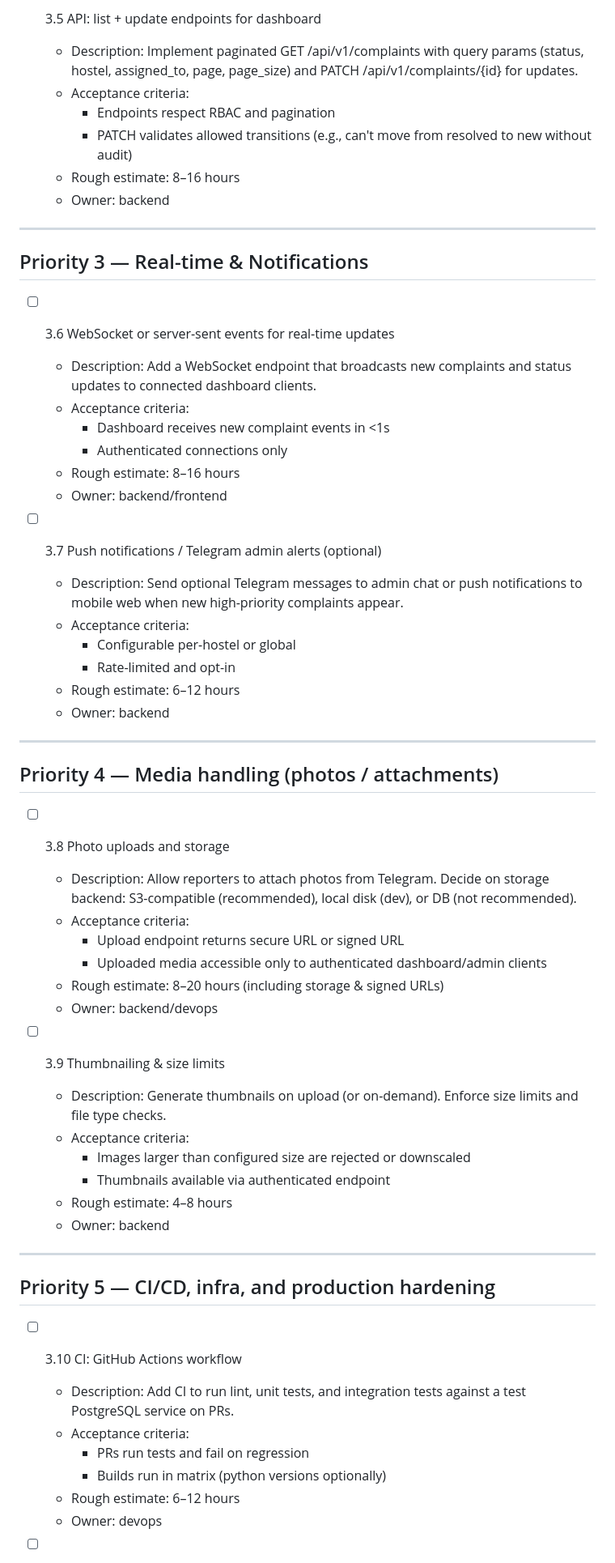
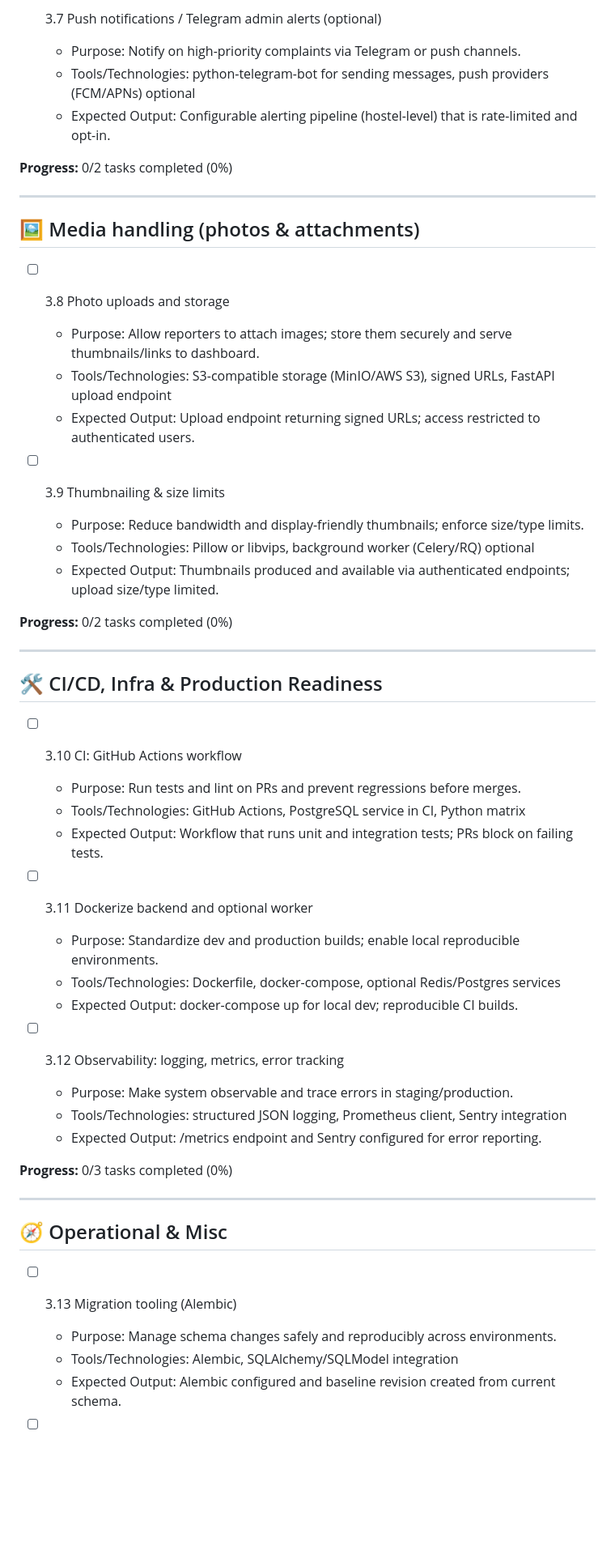
Before and after one commit to OnuegbuUdochukwu/telegram-complaint-system, a Markdown page: PHASE3_CHECKLIST.md, the part around one of its changes. Shown at 81% size. Drawn GitHub-style; blank space fills up the shorter version.

```diff
--- a/PHASE3_CHECKLIST.md
+++ b/PHASE3_CHECKLIST.md
@@ -57,64 +54,58 @@ This checklist contains prioritized work for Phase 3: security, admin UX, real-t
 
--   [ ] 3.5 API: list + update endpoints for dashboard
-    -   Description: Implement paginated GET /api/v1/complaints with query params (status, hostel, assigned_to, page, page_size) and PATCH /api/v1/complaints/{id} for updates.
-    -   Acceptance criteria:
-        -   Endpoints respect RBAC and pagination
-        -   PATCH validates allowed transitions (e.g., can't move from resolved to new without audit)
-    -   Rough estimate: 8–16 hours
-    -   Owner: backend
+-   [ ] 3.7 Push notifications / Telegram admin alerts (optional)
+    -   Purpose: Notify on high-priority complaints via Telegram or push channels.
+    -   Tools/Technologies: python-telegram-bot for sending messages, push providers (FCM/APNs) optional
+    -   Expected Output: Configurable alerting pipeline (hostel-level) that is rate-limited and opt-in.
+
+**Progress:** 0/2 tasks completed (0%)
 
 ---
 
-## Priority 3 — Real-time & Notifications
+## 🖼️ Media handling (photos & attachments)
 
--   [ ] 3.6 WebSocket or server-sent events for real-time updates
+-   [ ] 3.8 Photo uploads and storage
 
-    -   Description: Add a WebSocket endpoint that broadcasts new complaints and status updates to connected dashboard clients.
-    -   Acceptance criteria:
-        -   Dashboard receives new complaint events in <1s
-        -   Authenticated connections only
-    -   Rough estimate: 8–16 hours
-    -   Owner: backend/frontend
+    -   Purpose: Allow reporters to attach images; store them securely and serve thumbnails/links to dashboard.
+    -   Tools/Technologies: S3-compatible storage (MinIO/AWS S3), signed URLs, FastAPI upload endpoint
+    -   Expected Output: Upload endpoint returning signed URLs; access restricted to authenticated users.
 
--   [ ] 3.7 Push notifications / Telegram admin alerts (optional)
-    -   Description: Send optional Telegram messages to admin chat or push notifications to mobile web when new high-priority complaints appear.
-    -   Acceptance criteria:
-        -   Configurable per-hostel or global
-        -   Rate-limited and opt-in
-    -   Rough estimate: 6–12 hours
-    -   Owner: backend
+-   [ ] 3.9 Thumbnailing & size limits
+    -   Purpose: Reduce bandwidth and display-friendly thumbnails; enforce size/type limits.
+    -   Tools/Technologies: Pillow or libvips, background worker (Celery/RQ) optional
+    -   Expected Output: Thumbnails produced and available via authenticated endpoints; upload size/type limited.
+
+**Progress:** 0/2 tasks completed (0%)
 
 ---
 
-## Priority 4 — Media handling (photos / attachments)
+## 🛠️ CI/CD, Infra & Production Readiness
 
--   [ ] 3.8 Photo uploads and storage
+-   [ ] 3.10 CI: GitHub Actions workflow
 
-    -   Description: Allow reporters to attach photos from Telegram. Decide on storage backend: S3-compatible (recommended), local disk (dev), or DB (not recommended).
-    -   Acceptance criteria:
-        -   Upload endpoint returns secure URL or signed URL
-        -   Uploaded media accessible only to authenticated dashboard/admin clients
-    -   Rough estimate: 8–20 hours (including storage & signed URLs)
-    -   Owner: backend/devops
+    -   Purpose: Run tests and lint on PRs and prevent regressions before merges.
+    -   Tools/Technologies: GitHub Actions, PostgreSQL service in CI, Python matrix
+    -   Expected Output: Workflow that runs unit and integration tests; PRs block on failing tests.
 
--   [ ] 3.9 Thumbnailing & size limits
-    -   Description: Generate thumbnails on upload (or on-demand). Enforce size limits and file type checks.
-    -   Acceptance criteria:
-        -   Images larger than configured size are rejected or downscaled
-        -   Thumbnails available via authenticated endpoint
-    -   Rough estimate: 4–8 hours
-    -   Owner: backend
+-   [ ] 3.11 Dockerize backend and optional worker
+
+    -   Purpose: Standardize dev and production builds; enable local reproducible environments.
+    -   Tools/Technologies: Dockerfile, docker-compose, optional Redis/Postgres services
+    -   Expected Output: docker-compose up for local dev; reproducible CI builds.
+
+-   [ ] 3.12 Observability: logging, metrics, error tracking
+    -   Purpose: Make system observable and trace errors in staging/production.
+    -   Tools/Technologies: structured JSON logging, Prometheus client, Sentry integration
+    -   Expected Output: /metrics endpoint and Sentry configured for error reporting.
+
+**Progress:** 0/3 tasks completed (0%)
 
 ---
 
-## Priority 5 — CI/CD, infra, and production hardening
+## 🧭 Operational & Misc
 
--   [ ] 3.10 CI: GitHub Actions workflow
+-   [ ] 3.13 Migration tooling (Alembic)
 
-    -   Description: Add CI to run lint, unit tests, and integration tests against a test PostgreSQL service on PRs.
-    -   Acceptance criteria:
-        -   PRs run tests and fail on regression
-        -   Builds run in matrix (python versions optionally)
-    -   Rough estimate: 6–12 hours
-    -   Owner: devops
+    -   Purpose: Manage schema changes safely and reproducibly across environments.
+    -   Tools/Technologies: Alembic, SQLAlchemy/SQLModel integration
+    -   Expected Output: Alembic configured and baseline revision created from current schema.
 
```
Also changed, not shown: other parts of PHASE3_CHECKLIST.md (+75 -90 lines).
